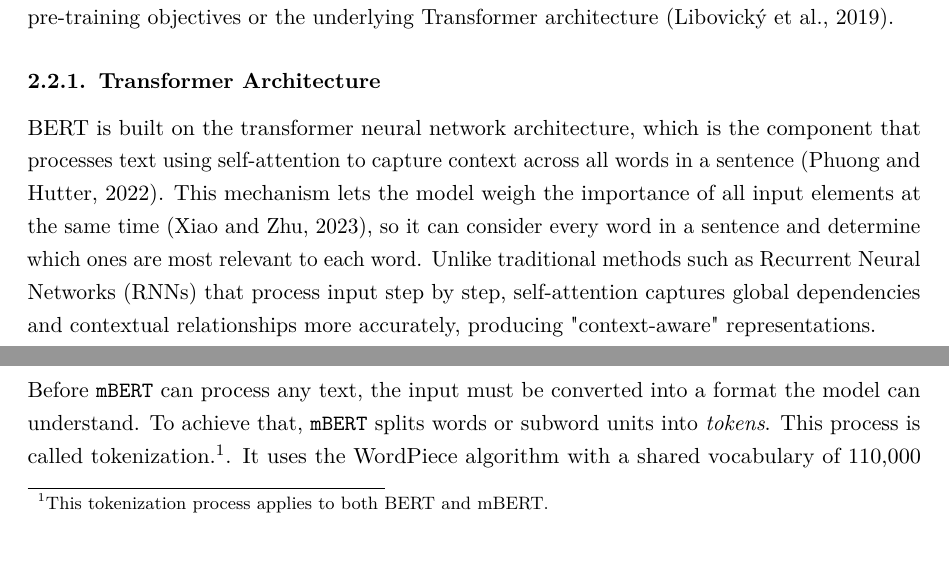
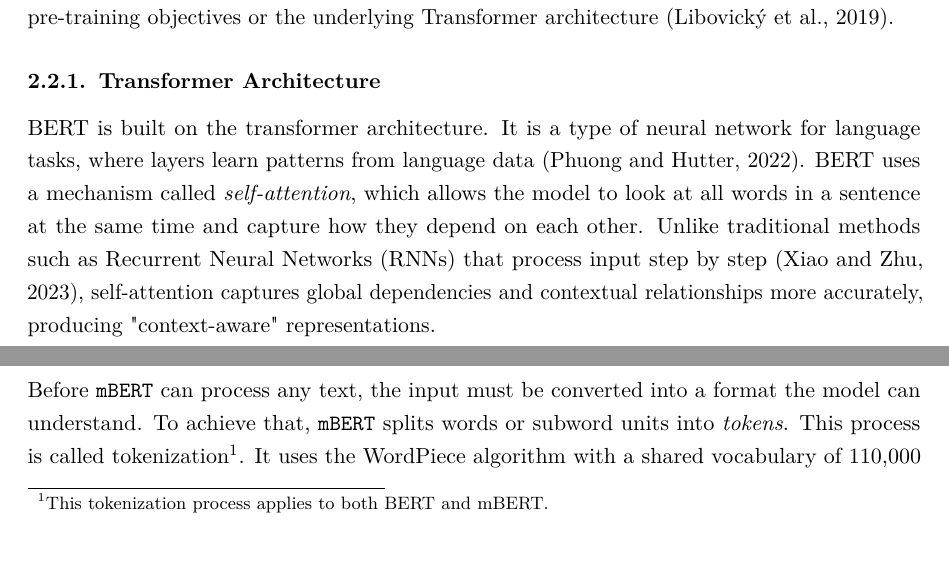
Before and after one commit to phmkhali/bias-detector-en-de, a LaTeX thesis (thesis/main.tex, which reads thesis/Chapters/theoretical_background.tex): two parts of pages 14 and 16 of 79, joined at a grey line, cut so that both start at the same text. Compiled offline with pdfLaTeX.

Commit message:
transformer arch rewritten

```diff
--- a/thesis/Chapters/theoretical_background.tex
+++ b/thesis/Chapters/theoretical_background.tex
@@ -66,7 +66,7 @@ This chapter introduces the fundamental concepts used throughout this thesis. It
 BERT, which stands for Bidirectional Encoder Representations from Transformers, is a language model that was introduced by Google in 2018 \parencite{devlinBERTPretrainingDeep2019}. After pre-training, it can be adapted to various NLP tasks, such as text classification, sentiment analysis, or question answering, by adding a simple output layer and fine-tuning on task-specific data. This output layer produces the final prediction, for example by assigning a label to a piece of text, without requiring major changes to the original architecture. BERT's strong language understanding makes it well suited for binary classification tasks. There are multiple variants of the original BERT model. It was originally released in two sizes: \texttt{BERT-Base} and \texttt{BERT-Large}, which differ in the number of layers, attention heads, and overall model capacity \parencite{devlinBERTPretrainingDeep2019}. Since then, many other versions have been developed. Most of them modify either BERT's pre-training objectives or the underlying Transformer architecture \parencite{libovickyHowLanguageNeutralMultilingual2019}.
 
 \subsection{Transformer Architecture} \label{subsection:transformer_arch}
-    BERT is built on the transformer neural network architecture, which is the component that processes text using self-attention to capture context across all words in a sentence \parencite{phuongFormalAlgorithmsTransformers2022}. This mechanism lets the model weigh the importance of all input elements at the same time \parencite{xiaoIntroductionTransformersNLP2023}, so it can consider every word in a sentence and determine which ones are most relevant to each word. Unlike traditional methods such as Recurrent Neural Networks (RNNs) that process input step by step, self-attention captures global dependencies and contextual relationships more accurately, producing "context-aware" representations.
+    BERT is built on the transformer architecture. It is a type of neural network for language tasks, where layers learn patterns from language data \parencite{phuongFormalAlgorithmsTransformers2022}. BERT uses a mechanism called \textit{self-attention}, which allows the model to look at all words in a sentence at the same time and capture how they depend on each other. Unlike traditional methods such as Recurrent Neural Networks (RNNs) that process input step by step \parencite{xiaoIntroductionTransformersNLP2023}, self-attention captures global dependencies and contextual relationships more accurately, producing "context-aware" representations.
 
     The transformer architecture consists of two main components: the encoder and the decoder. The encoder's job is to read the input sentence and turn it into a series of vectors the model can understand. Each vector is a list of numbers representing the meaning and structure of each word \parencite{xiaoIntroductionTransformersNLP2023}. The encoder works as follows (see \autoref{fig:transformer_architecture}):
 
```
Also changed, not shown: thesis/main.pdf, thesis/Chapters/theoretical_background.tex (2 more changed lines).
